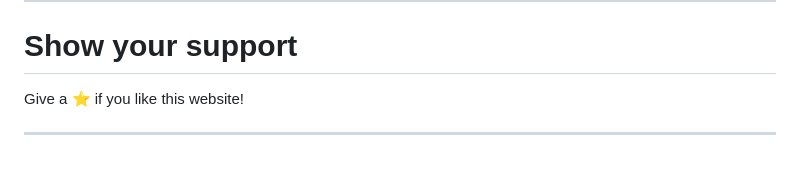
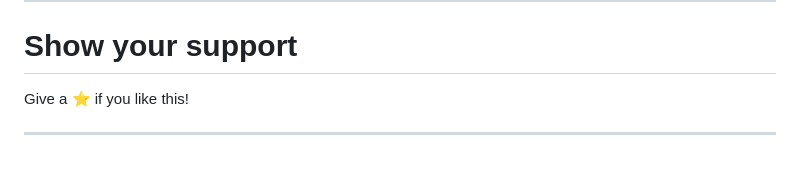
Before and after one commit to Niharika07-B/AWS-Text-2-Audio-Converter-Project, a Markdown page: README.md, the part around the change. Drawn GitHub-style.

```diff
--- a/README.md
+++ b/README.md
@@ -231,6 +231,6 @@ Files: `index.html`, `styles.css`, `scripts.js`
 ---
 
 # Show your support
-Give a ⭐ if you like this website!
+Give a ⭐ if you like this!
 
 ---
```
